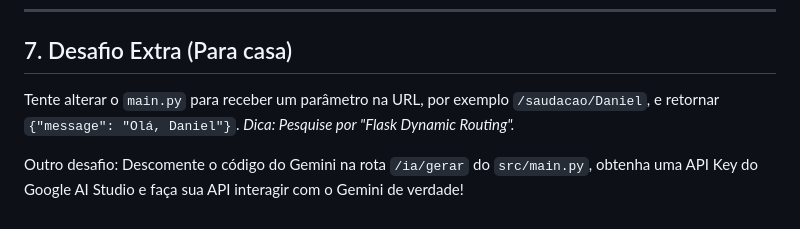
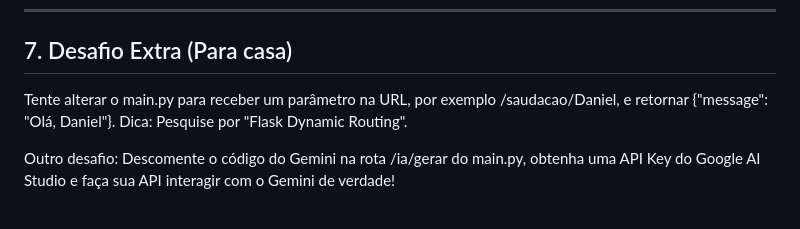
Before and after one commit to ecodelearn/aula_cloud, a Markdown page: Manual_Aluno_Cloud_Pro.md, the part around the change. Rendered like a GitHub page.

Commit message:
Corrigindo referência de caminho do arquivo main.py no Desafio Extra

```diff
--- a/Manual_Aluno_Cloud_Pro.md
+++ b/Manual_Aluno_Cloud_Pro.md
@@ -563,7 +563,6 @@ Após o deploy, a engenharia não acaba. Precisamos monitorar. No console do Goo
 
 ## 7. Desafio Extra (Para casa)
 
-Tente alterar o `main.py` para receber um parâmetro na URL, por exemplo `/saudacao/Daniel`, e retornar `{"message": "Olá, Daniel"}`.
-*Dica: Pesquise por "Flask Dynamic Routing".*
+Tente alterar o main.py para receber um parâmetro na URL, por exemplo /saudacao/Daniel, e retornar {"message": "Olá, Daniel"}. Dica: Pesquise por "Flask Dynamic Routing".
 
-Outro desafio: Descomente o código do Gemini na rota `/ia/gerar` do `src/main.py`, obtenha uma API Key do Google AI Studio e faça sua API interagir com o Gemini de verdade!
+Outro desafio: Descomente o código do Gemini na rota /ia/gerar do main.py, obtenha uma API Key do Google AI Studio e faça sua API interagir com o Gemini de verdade!
```
